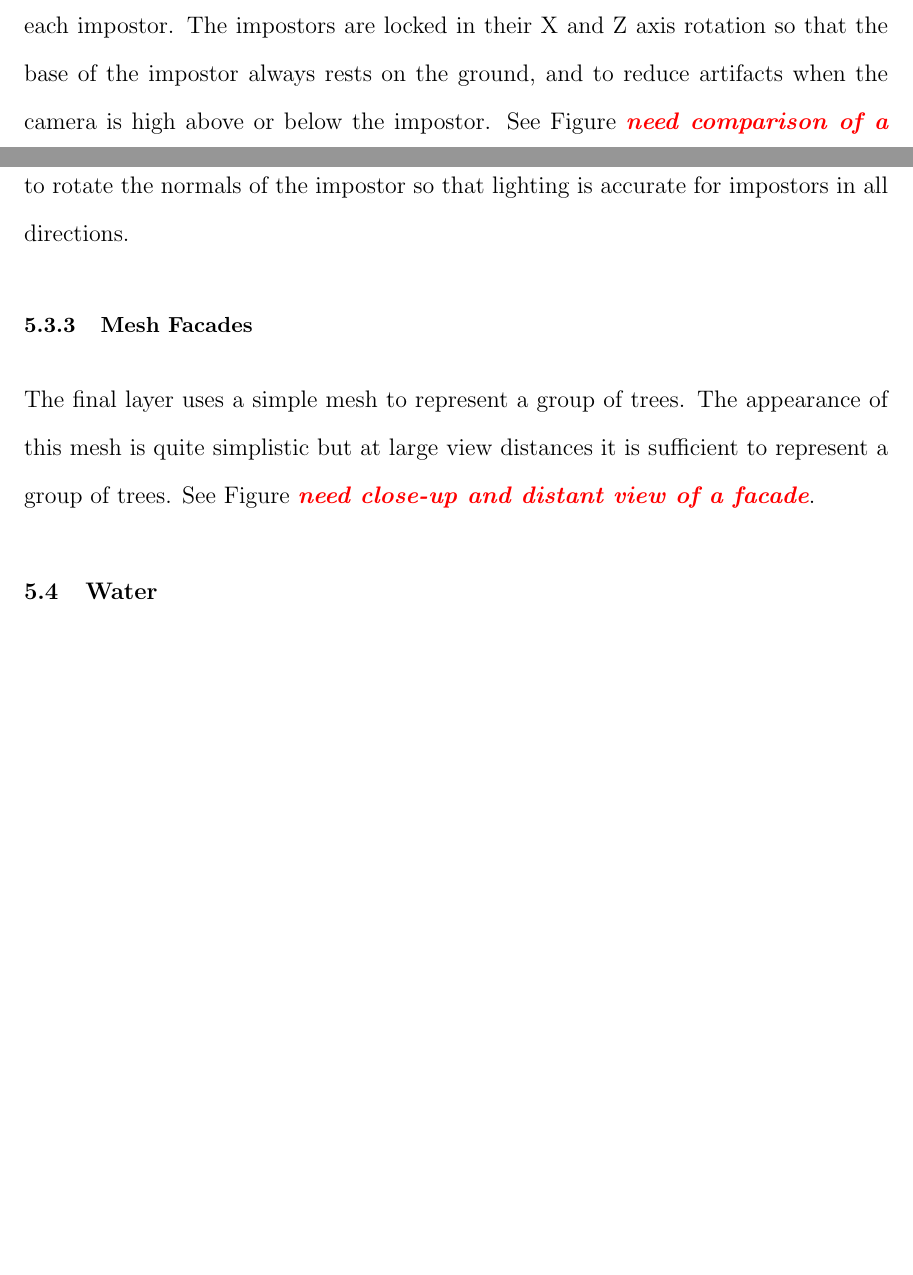
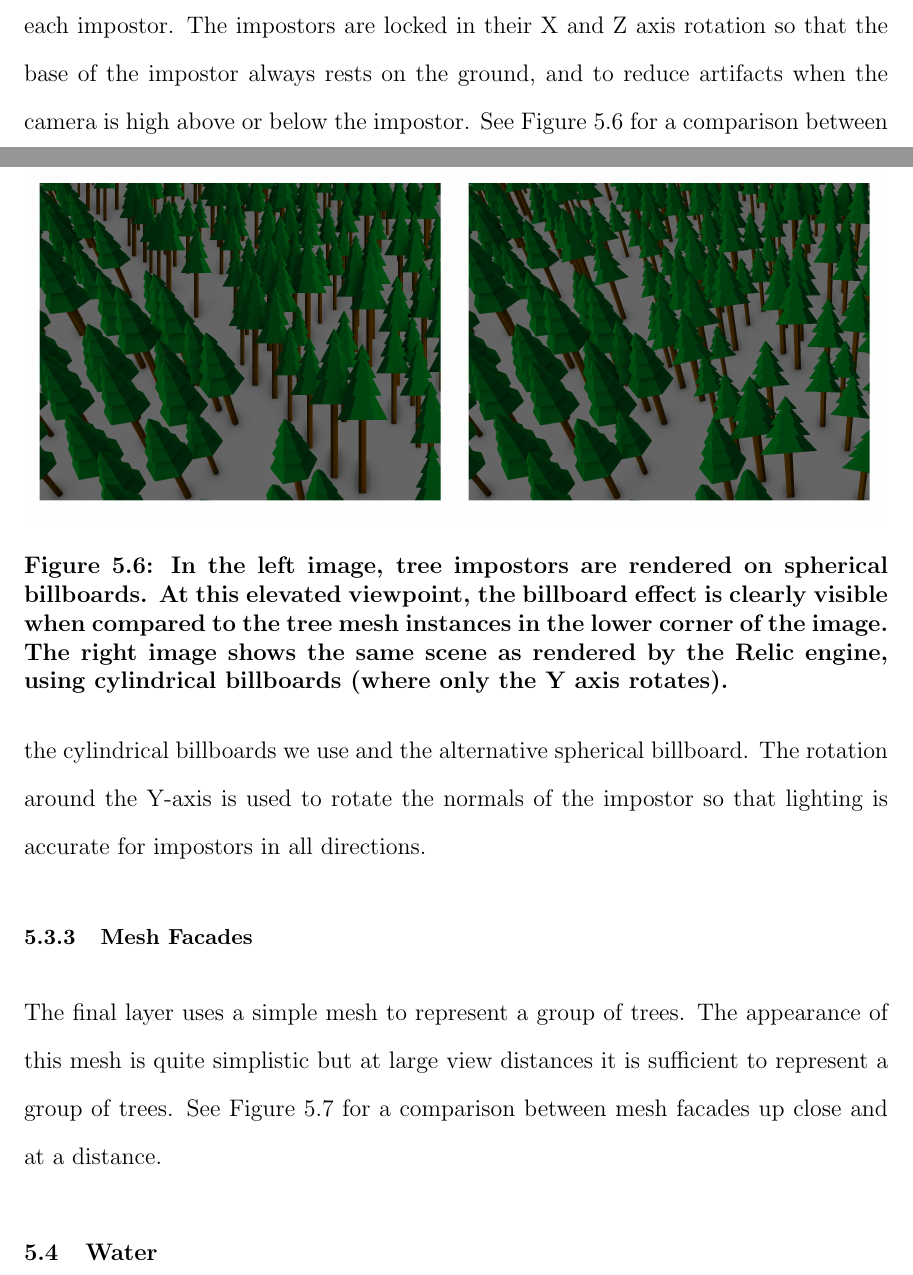
Before and after one commit to iondune/Thesis, a LaTeX thesis (main.tex, which reads chapters/5-rendering.tex): two parts of pages 40 and 41 of 58 before the commit and two parts of pages 40 and 41 of 59 after it, joined at a grey line, cut so that both start at the same text, the shorter picture padded with empty space. Compiled offline with pdfLaTeX; a LaTeX package or settings file that is missing is left out.

Commit message:
New tree figures in rendering section

```diff
--- a/chapters/5-rendering.tex
+++ b/chapters/5-rendering.tex
@@ -148,11 +148,22 @@ The mesh instances layer simply uses instance rendering to draw the tree model i
 The impostors layer draws a billboard for each tree in the group.
 During initialization, the colors and normals of the tree model are rendered to textures for use in drawing each impostor.
 The impostors are locked in their X and Z axis rotation so that the base of the impostor always rests on the ground, and to reduce artifacts when the camera is high above or below the impostor.
-See Figure \editor{need comparison of a tree billboard rotating around all axis}.
+See Figure \ref{fig:tree_billboards} for a comparison between the cylindrical billboards we use and the alternative spherical billboard.
 The rotation around the Y-axis is used to rotate the normals of the impostor so that lighting is accurate for impostors in all directions.
+
+\begin{figure}
+	\centering
+		\includegraphics[width=1.0\textwidth]{figures/tree_billboards.jpg}
+	\caption{
+		In the left image, tree impostors are rendered on spherical billboards.
+		At this elevated viewpoint, the billboard effect is clearly visible when compared to the tree mesh instances in the lower corner of the image.
+		The right image shows the same scene as rendered by the Relic engine, using cylindrical billboards (where only the Y axis rotates).
+	}
+	\label{fig:tree_billboards}
+\end{figure}
 
 \subsection{Mesh Facades}
 
 The final layer uses a simple mesh to represent a group of trees.
 The appearance of this mesh is quite simplistic but at large view distances it is sufficient to represent a group of trees.
-See Figure \editor{need close-up and distant view of a facade}.
+See Figure \ref{fig:tree_facades} for a comparison between mesh facades up close and at a distance.
@@ -159,3 +178,5 @@ See Figure \editor{need close-up and distant view of a facade}.
+	\label{fig:tree_facades}
+\end{figure}
 
 \section{Water} \label{sec:water} %%%%%%%%%%%%%%%%%%%%%%%%%%%%%%%%%%%%%%%%%%%%%%%%%%%%%%%%%%%%%%%%%%%%%%%%%%%%%%%%%%%%%%%%%%%%%%%%%%%%%%%%%%%%%%%%%%%%%%%%%%%%%%%%%%%%%%%%%%%%%%%%%%%%%%%%%%%%%%%%%%%
 
```
Also changed, not shown: figures/tree_billboards.jpg (added), figures/tree_facades.jpg (added), chapters/5-rendering.tex (10 more changed lines), 2 other files.
